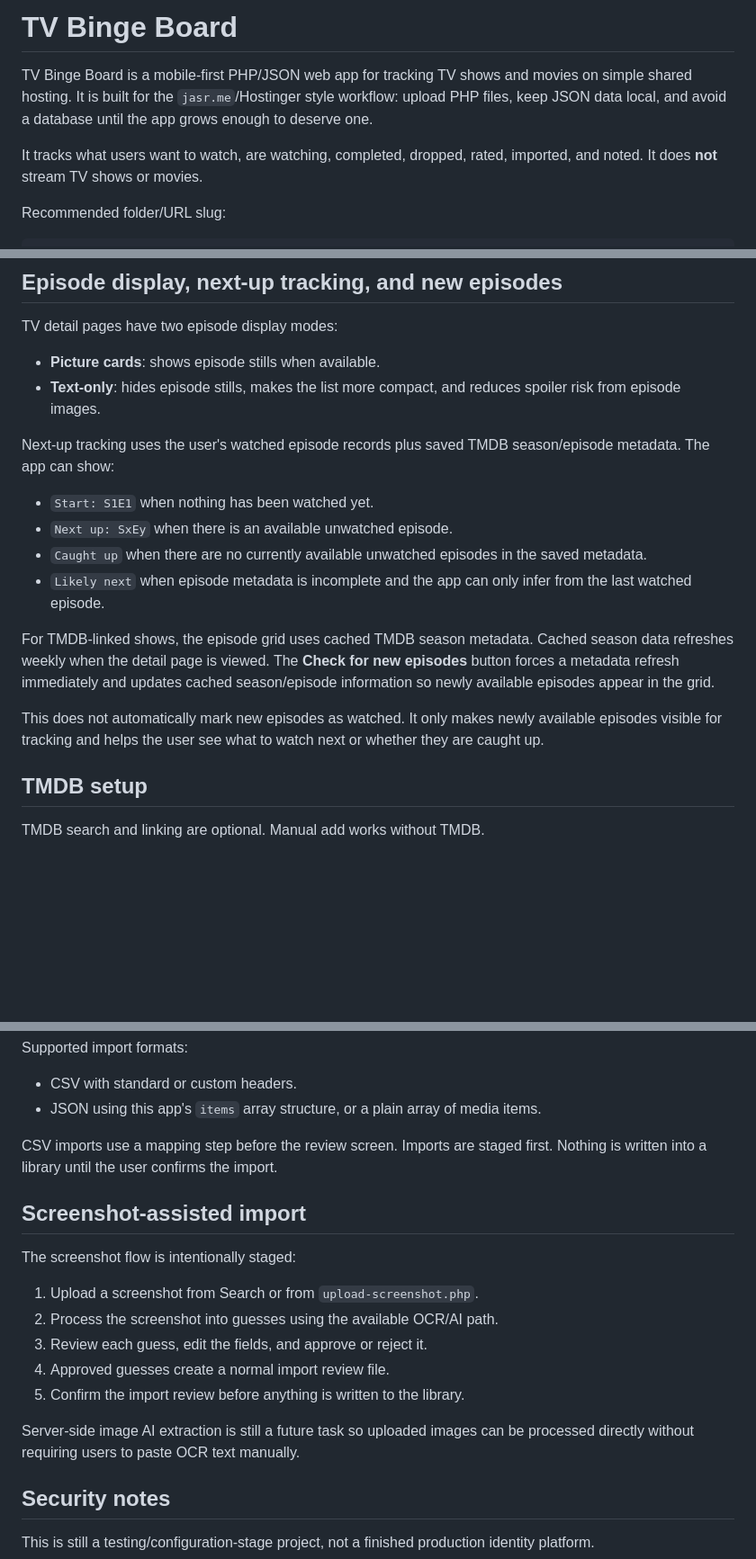
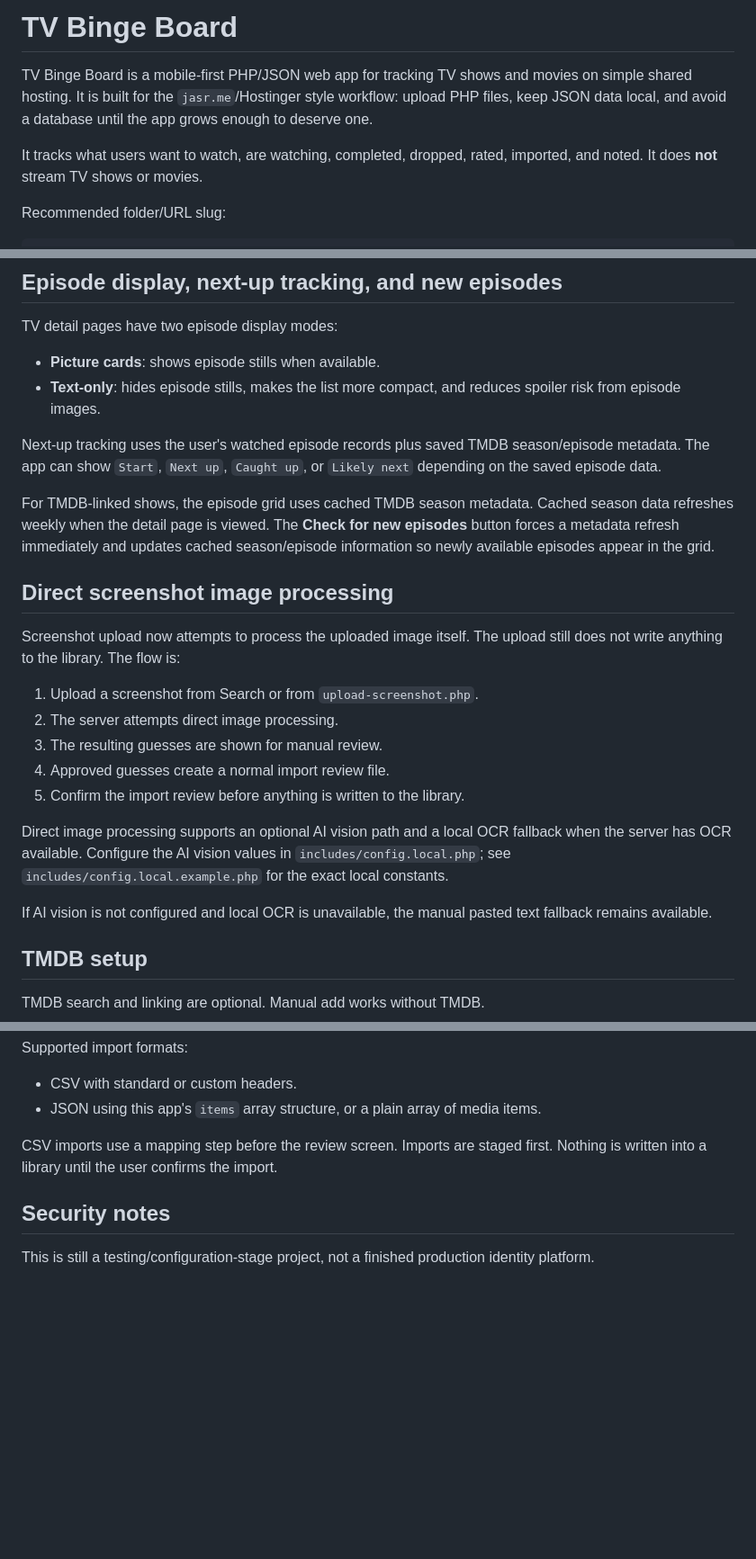
Before and after one commit to jasrasr/website, a Markdown page: tv-binge-board/README.md, 3 parts joined by grey strips. Shown at 90% size. Drawn GitHub-style; blank space fills up the shorter version.

Commit message:
Update README for direct screenshot processing

```diff
--- a/tv-binge-board/README.md
+++ b/tv-binge-board/README.md
@@ -1,11 +1,11 @@
 <!--
 File: README.md
 Project: TV Binge Board
-Description: Setup, usage, credentials, deployment, tester attribution, PWA install support, explicit Apple touch icon files, JL-style app icon assets, search/add/import hub, episode display modes, next-up tracking, in-app update notices, screenshot-assisted import, and architecture notes for the PHP/JSON watch tracker.
+Description: Setup, usage, credentials, deployment, tester attribution, PWA install support, search/add/import hub, direct screenshot image processing, episode display modes, next-up tracking, in-app update notices, and architecture notes for the PHP/JSON watch tracker.
 Author: Jason Lamb / ChatGPT
 Created: 2026-07-02
 Modified: 2026-07-03
-Revision: 1.5.5
+Revision: 1.5.6
 -->
 
 # TV Binge Board
@@ -113,16 +114,23 @@ TV detail pages have two episode display modes:
 - **Picture cards**: shows episode stills when available.
 - **Text-only**: hides episode stills, makes the list more compact, and reduces spoiler risk from episode images.
 
-Next-up tracking uses the user's watched episode records plus saved TMDB season/episode metadata. The app can show:
-
-- `Start: S1E1` when nothing has been watched yet.
-- `Next up: SxEy` when there is an available unwatched episode.
-- `Caught up` when there are no currently available unwatched episodes in the saved metadata.
-- `Likely next` when episode metadata is incomplete and the app can only infer from the last watched episode.
+Next-up tracking uses the user's watched episode records plus saved TMDB season/episode metadata. The app can show `Start`, `Next up`, `Caught up`, or `Likely next` depending on the saved episode data.
 
 For TMDB-linked shows, the episode grid uses cached TMDB season metadata. Cached season data refreshes weekly when the detail page is viewed. The **Check for new episodes** button forces a metadata refresh immediately and updates cached season/episode information so newly available episodes appear in the grid.
 
-This does not automatically mark new episodes as watched. It only makes newly available episodes visible for tracking and helps the user see what to watch next or whether they are caught up.
+## Direct screenshot image processing
+
+Screenshot upload now attempts to process the uploaded image itself. The upload still does not write anything to the library. The flow is:
+
+1. Upload a screenshot from Search or from `upload-screenshot.php`.
+2. The server attempts direct image processing.
+3. The resulting guesses are shown for manual review.
+4. Approved guesses create a normal import review file.
+5. Confirm the import review before anything is written to the library.
+
+Direct image processing supports an optional AI vision path and a local OCR fallback when the server has OCR available. Configure the AI vision values in `includes/config.local.php`; see `includes/config.local.example.php` for the exact local constants.
+
+If AI vision is not configured and local OCR is unavailable, the manual pasted text fallback remains available.
 
 ## TMDB setup
 
@@ -148,18 +156,6 @@ Supported import formats:
 
 CSV imports use a mapping step before the review screen. Imports are staged first. Nothing is written into a library until the user confirms the import.
 
-## Screenshot-assisted import
-
-The screenshot flow is intentionally staged:
-
-1. Upload a screenshot from Search or from `upload-screenshot.php`.
-2. Process the screenshot into guesses using the available OCR/AI path.
-3. Review each guess, edit the fields, and approve or reject it.
-4. Approved guesses create a normal import review file.
-5. Confirm the import review before anything is written to the library.
-
-Server-side image AI extraction is still a future task so uploaded images can be processed directly without requiring users to paste OCR text manually.
-
 ## Security notes
 
 This is still a testing/configuration-stage project, not a finished production identity platform.
```
Also changed, not shown: other parts of tv-binge-board/README.md (+4 -3 lines).
